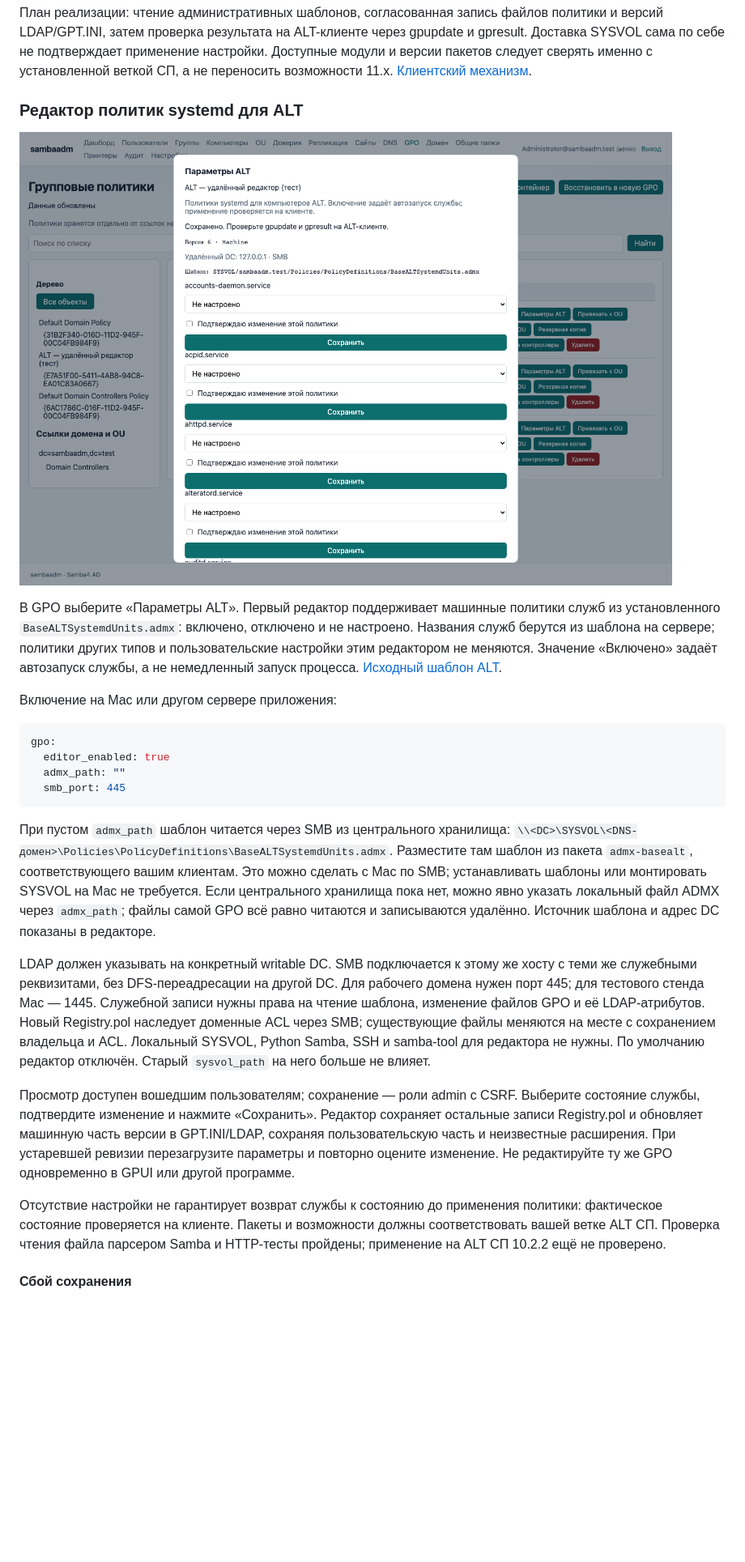
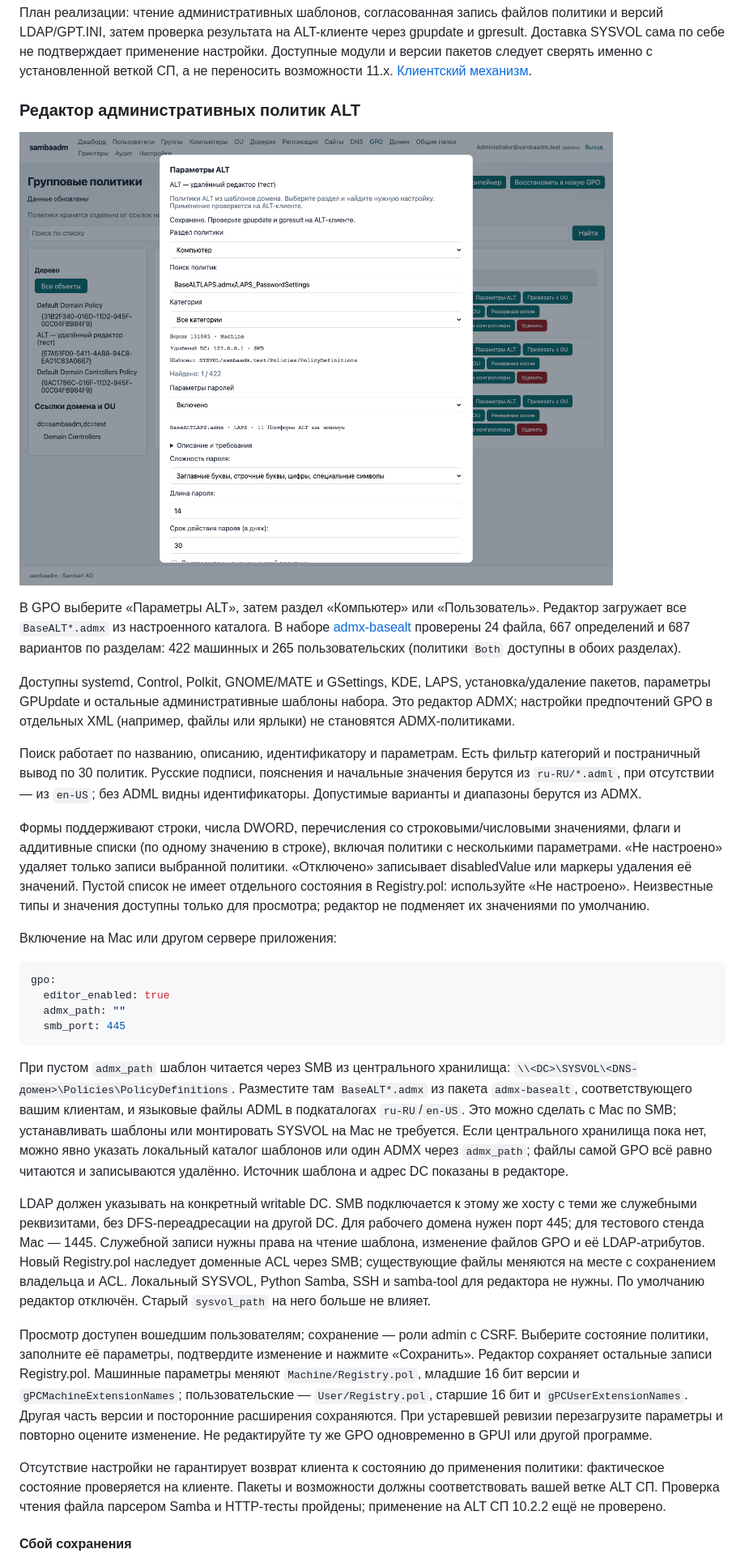
Before and after one commit to rkislov/sambaadm, a Markdown page: docs/web.md, the part around the change. Shown at 81% size. GitHub-like rendering; pictures changed too: docs/admin-guide/assets/alt-editor-catalog.png (added); blank space fills up the shorter version.

Commit message:
feat: edit full ALT ADMX catalog with typed fields and user scope

````diff
--- a/docs/web.md
+++ b/docs/web.md
@@ -79,16 +79,33 @@ Machine/User. Политики systemd, control и браузеров завис
 именно с установленной веткой СП, а не переносить возможности 11.x.
 [Клиентский механизм](https://docs.altlinux.org/ru-RU/domain/10.4/html/alt-domain-p10/gpupdate.html).
 
-### Редактор политик systemd для ALT
+### Редактор административных политик ALT
 
-![Удалённый редактор ALT с Mac: SMB и шаблон из Central Store](admin-guide/assets/alt-editor-remote.png)
+![Редактор ALT: LAPS, составные параметры и поиск](admin-guide/assets/alt-editor-catalog.png)
 
-В GPO выберите «Параметры ALT». Первый редактор поддерживает машинные
-политики служб из установленного `BaseALTSystemdUnits.admx`: включено,
-отключено и не настроено. Названия служб берутся из шаблона на сервере;
-политики других типов и пользовательские настройки этим редактором не меняются.
-Значение «Включено» задаёт автозапуск службы, а не немедленный запуск процесса.
-[Исходный шаблон ALT](https://github.com/altlinux/admx-basealt/blob/master/BaseALTSystemdUnits.admx).
+В GPO выберите «Параметры ALT», затем раздел «Компьютер» или «Пользователь».
+Редактор загружает все `BaseALT*.admx` из настроенного каталога. В наборе
+[admx-basealt](https://github.com/altlinux/admx-basealt/tree/8205b08f69dc9365c92bfd8451b2863f757d356b)
+проверены 24 файла, 667 определений и 687 вариантов по разделам: 422 машинных
+и 265 пользовательских (политики `Both` доступны в обоих разделах).
+
+Доступны systemd, Control, Polkit, GNOME/MATE и GSettings, KDE, LAPS,
+установка/удаление пакетов, параметры GPUpdate и остальные административные
+шаблоны набора. Это редактор ADMX; настройки предпочтений GPO в отдельных XML
+(например, файлы или ярлыки) не становятся ADMX-политиками.
+
+Поиск работает по названию, описанию, идентификатору и параметрам. Есть фильтр
+категорий и постраничный вывод по 30 политик. Русские подписи, пояснения и
+начальные значения берутся из `ru-RU/*.adml`, при отсутствии — из `en-US`;
+без ADML видны идентификаторы. Допустимые варианты и диапазоны берутся из ADMX.
+
+Формы поддерживают строки, числа DWORD, перечисления со строковыми/числовыми
+значениями, флаги и аддитивные списки (по одному значению в строке), включая
+политики с несколькими параметрами. «Не настроено» удаляет только записи выбранной
+политики. «Отключено» записывает disabledValue или маркеры удаления её значений.
+Пустой список не имеет отдельного состояния в Registry.pol: используйте
+«Не настроено». Неизвестные типы и значения доступны только для просмотра;
+редактор не подменяет их значениями по умолчанию.
 
 Включение на Mac или другом сервере приложения:
 
@@ -100,11 +117,12 @@ gpo:
 ```
 
 При пустом `admx_path` шаблон читается через SMB из центрального хранилища:
-`\\<DC>\SYSVOL\<DNS-домен>\Policies\PolicyDefinitions\BaseALTSystemdUnits.admx`.
-Разместите там шаблон из пакета `admx-basealt`, соответствующего вашим клиентам.
+`\\<DC>\SYSVOL\<DNS-домен>\Policies\PolicyDefinitions`.
+Разместите там `BaseALT*.admx` из пакета `admx-basealt`, соответствующего вашим клиентам,
+и языковые файлы ADML в подкаталогах `ru-RU`/`en-US`.
 Это можно сделать с Mac по SMB; устанавливать шаблоны или монтировать SYSVOL
 на Mac не требуется. Если центрального хранилища пока нет, можно явно указать
-локальный файл ADMX через `admx_path`; файлы самой GPO всё равно читаются и
+локальный каталог шаблонов или один ADMX через `admx_path`; файлы самой GPO всё равно читаются и
 записываются удалённо. Источник шаблона и адрес DC показаны в редакторе.
 
 LDAP должен указывать на конкретный writable DC. SMB подключается к этому же
@@ -117,13 +135,15 @@ LDAP-атрибутов. Новый Registry.pol наследует доменн
 По умолчанию редактор отключён. Старый `sysvol_path` на него больше не влияет.
 
 Просмотр доступен вошедшим пользователям; сохранение — роли admin с CSRF.
-Выберите состояние службы, подтвердите изменение и нажмите «Сохранить».
-Редактор сохраняет остальные записи Registry.pol и обновляет машинную часть
-версии в GPT.INI/LDAP, сохраняя пользовательскую часть и неизвестные расширения.
+Выберите состояние политики, заполните её параметры, подтвердите изменение и нажмите «Сохранить».
+Редактор сохраняет остальные записи Registry.pol. Машинные параметры меняют
+`Machine/Registry.pol`, младшие 16 бит версии и `gPCMachineExtensionNames`;
+пользовательские — `User/Registry.pol`, старшие 16 бит и `gPCUserExtensionNames`.
+Другая часть версии и посторонние расширения сохраняются.
 При устаревшей ревизии перезагрузите параметры и повторно оцените изменение.
 Не редактируйте ту же GPO одновременно в GPUI или другой программе.
 
-Отсутствие настройки не гарантирует возврат службы к состоянию до применения
+Отсутствие настройки не гарантирует возврат клиента к состоянию до применения
 политики: фактическое состояние проверяется на клиенте. Пакеты и возможности
 должны соответствовать вашей ветке ALT СП. Проверка чтения файла парсером Samba
 и HTTP-тесты пройдены; применение на ALT СП 10.2.2 ещё не проверено.
````
Also changed, not shown: docs/api.md (+9 -0 lines), docs/mac-domain.md (+1 -1 lines), 15 other files.
